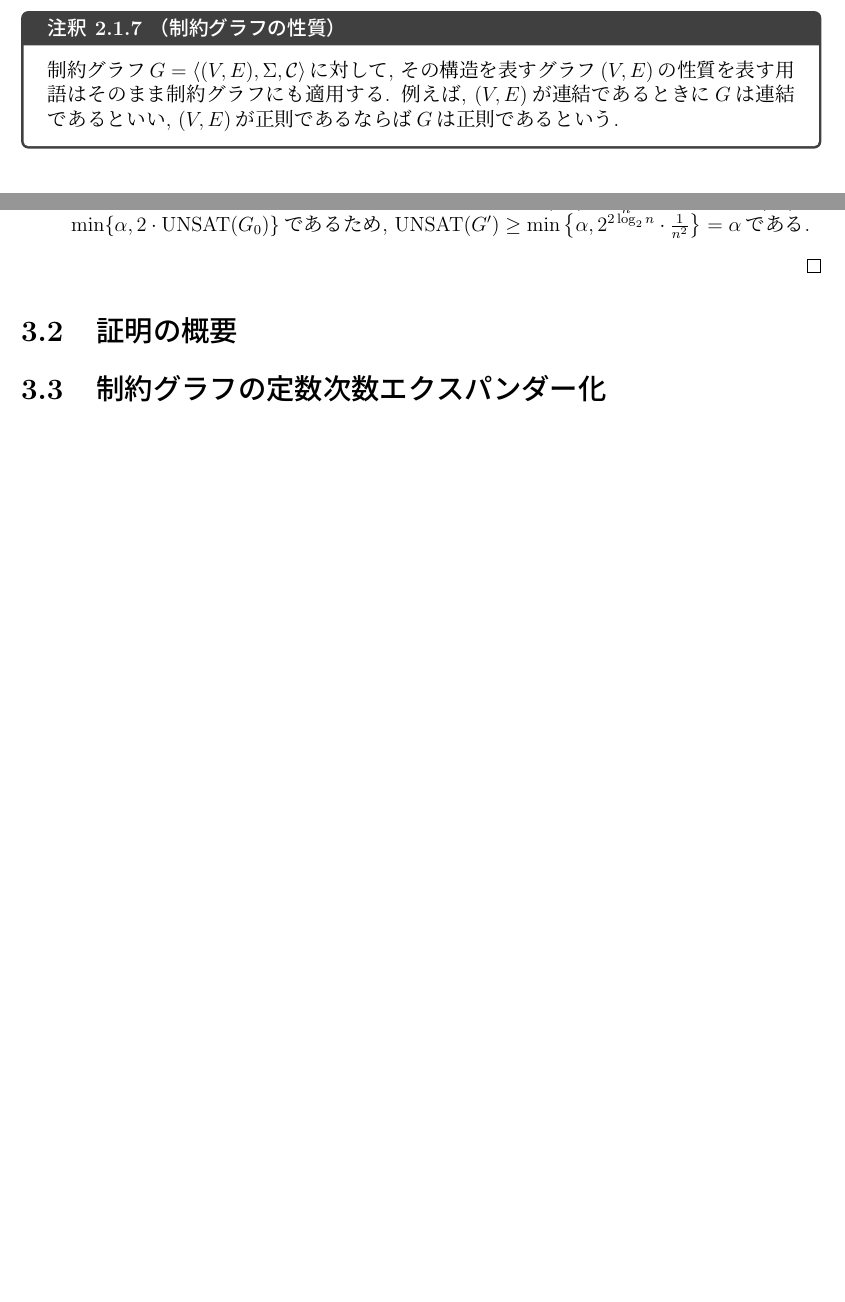
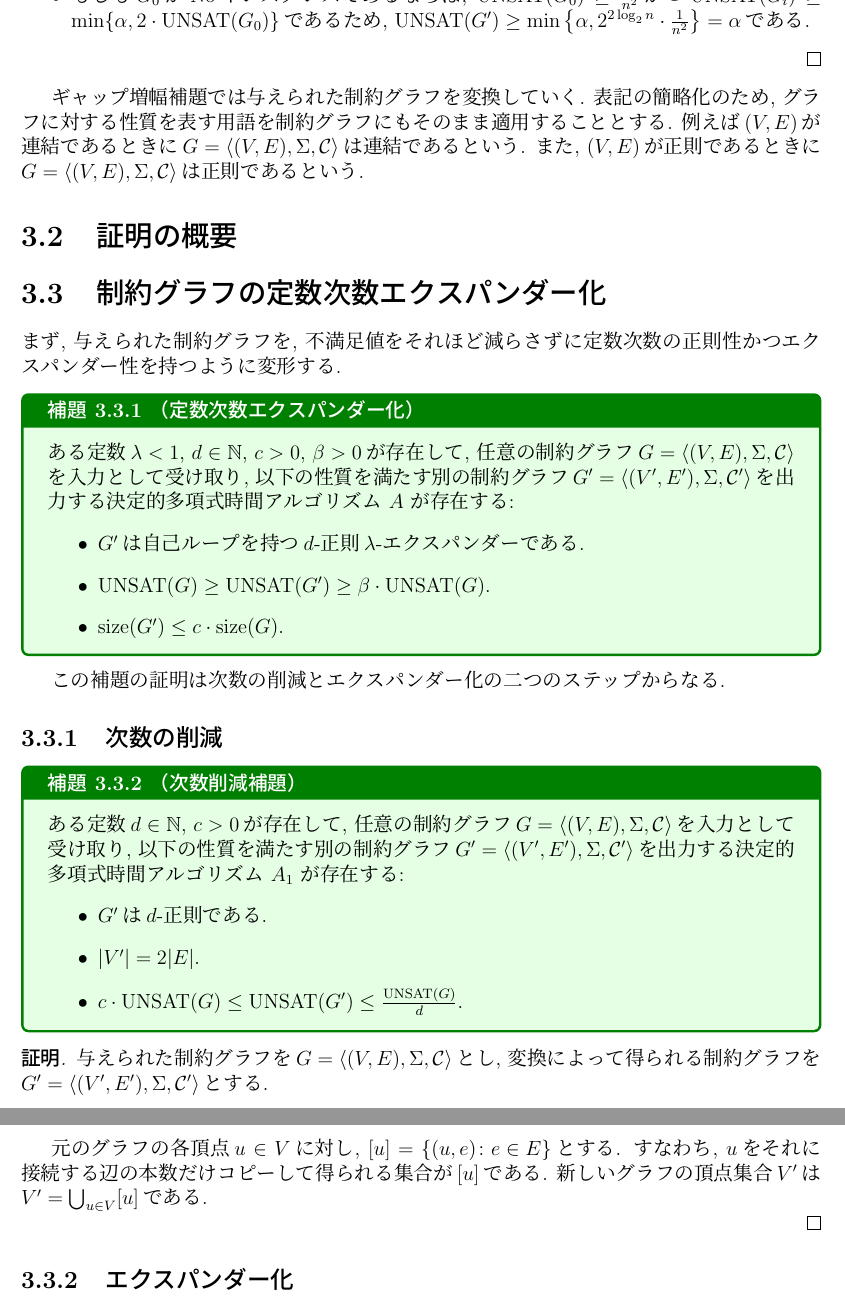
Before and after one commit to NobutakaShimizu/PCP_lecture_2025, a LaTeX thesis (main.tex, which reads CSP.tex, gap_amplification.tex): two parts of pages 19 and 26 of 29 before the commit and two parts of pages 26 and 27 of 31 after it, joined at a grey line, cut so that both start at the same text, the shorter picture padded with empty space. The pictures show the PDF file main.pdf that the author committed with the source.

Commit message:
制約グラフに関する性質の記述を追加し、ギャップ増幅補題の定義を修正。新たに定数次数エクスパンダー化に関する補題を導入し、関連するセクションを整備。文書の整合性を向上させるための修正を実施。

```diff
--- a/CSP.tex
+++ b/CSP.tex
@@ -160,11 +160,6 @@ PCP定理の証明は, NP-完全な2-CSPである3彩色問題のインスタン
   各辺$e\in E$に付随する制約$c'_e\subseteq\Sigma^2$は, 各$(a,b)\in\Sigma^2$について$(a,b)\in c'_e$かどうかを表すビットを$(a,b)$について並べれば良いため, 全部で$\abs{E}\cdot\abs{\Sigma}^2$ビットで表現できる.
   よって, 制約グラフ$G$は$\abs{V}^2+\abs{E}\cdot\abs{\Sigma}^2 = O(\size(G)^2)$ビットで表現できる.
   このことから, 制約グラフを入力として受け取るアルゴリズムが多項式時間かどうかを議論する際は, その時間計算量が$\size(G)$に関して多項式かどうかを議論すれば良いことになる.
-\end{remark}
-
-\begin{remark}{制約グラフの性質}{constraint-graph-properties}
-  制約グラフ$G=\ip{(V,E),\Sigma,\calC}$に対して, その構造を表すグラフ$(V,E)$の性質を表す用語はそのまま制約グラフにも適用する.
-  例えば, $(V,E)$が連結であるときに$G$は連結であるといい, $(V,E)$が正則であるならば$G$は正則であるという.
 \end{remark}
 
 \section{多重グラフの導入とエクスパンダーグラフ}
--- a/gap_amplification.tex
+++ b/gap_amplification.tex
@@ -34,11 +34,58 @@ PCP定理(\cref{thm:PCP-CSP-theorem})の証明は, この補題を繰り返し
   \end{itemize}
 \end{proof}
 
+ギャップ増幅補題では与えられた制約グラフを変換していく.
+表記の簡略化のため, グラフに対する性質を表す用語を制約グラフにもそのまま適用することとする.
+例えば$(V,E)$が連結であるときに$G=\ip{(V,E),\Sigma,\calC}$は連結であるという.
+また, $(V,E)$が正則であるときに$G=\ip{(V,E),\Sigma,\calC}$は正則であるという.
+
 
 \section{証明の概要}
 
 \section{制約グラフの定数次数エクスパンダー化}
 
+まず, 与えられた制約グラフを, 不満足値をそれほど減らさずに定数次数の正則性かつエクスパンダー性を持つように変形する.
+
+\begin{lemma}{定数次数エクスパンダー化}{constant-degree-expanderization-lemma}
+  ある定数$\lambda<1$, $d\in\Nat$, $c>0$, $\beta>0$が存在して,
+  任意の制約グラフ$G=\ip{(V,E),\Sigma,\calC}$を入力として受け取り, 以下の性質を満たす別の制約グラフ$G'=\ip{(V',E'),\Sigma,\calC'}$を出力する決定的多項式時間アルゴリズム $A$ が存在する:
+  \begin{itemize}
+    \item $G'$は自己ループを持つ$d$-正則$\lambda$-エクスパンダーである.
+    \item $\UNSAT(G) \ge \UNSAT(G') \ge \beta\cdot\UNSAT(G)$.
+    \item $\size(G') \le c\cdot \size(G)$.
+  \end{itemize}
+\end{lemma}
+
+この補題の証明は次数の削減とエクスパンダー化の二つのステップからなる.
+
+\subsection{次数の削減}
+
+\begin{lemma}{次数削減補題}{degree-reduction-lemma}
+  ある定数$d\in\Nat$, $c>0$が存在して, 任意の制約グラフ$G=\ip{(V,E),\Sigma,\calC}$を入力として受け取り, 以下の性質を満たす別の制約グラフ$G'=\ip{(V',E'),\Sigma,\calC'}$を出力する決定的多項式時間アルゴリズム $A_1$ が存在する:
+  \begin{itemize}
+    \item $G'$は$d$-正則である.
+    \item $\abs{V'} = 2\abs{E}$.
+    \item $c \cdot \UNSAT(G) \le \UNSAT(G') \le \frac{\UNSAT(G)}{d}$.
+  \end{itemize}
+\end{lemma}
+
+\begin{proof}
+
+与えられた制約グラフを$G=\ip{(V,E),\Sigma,\calC}$とし, 変換によって得られる制約グラフを$G'=\ip{(V',E'),\Sigma,\calC'}$とする.
+
+元のグラフの各頂点$u\in V$に対し, 以下で多重集合$[u] \subseteq \{u\}\times E$を定める:
+\begin{itemize}
+\item 各自己ループ$e=\{u,u\}\in E$に対し, 元$(u,e)$を$[u]$に\emph{二つ}追加する.
+\item 各辺$e=\{u,v\}\in E$ (ただし$v\ne u$)に対し,
+すなわち, $u$をそれに接続する辺の本数だけコピーして得られる集合が$[u]$である.
+新しいグラフの頂点集合$V'$は$V'=\bigcup_{u\in V} [u]$である.
+
+
+
+\end{proof}
+
+\subsection{エクスパンダー化}
+
 
 \section{制約グラフのべき乗}
 
```
Also changed, not shown: main.pdf, gap_amplification.tex (6 more changed lines), 8 other files.
